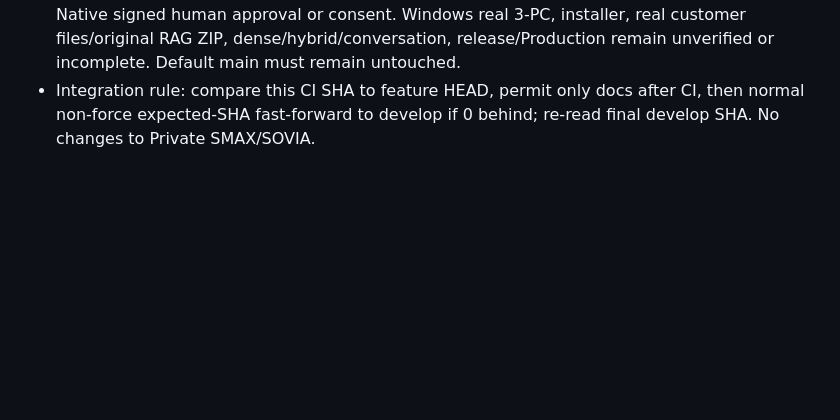
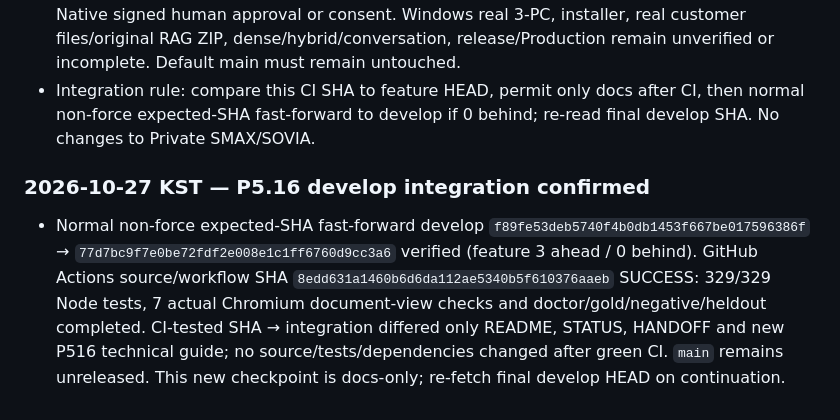
Before and after one commit to hibi89/RAG_STUDIO, a Markdown page: STATUS.md, the part around the change. GitHub-like rendering; blank space fills up the shorter version.

```diff
--- a/STATUS.md
+++ b/STATUS.md
@@ -330,3 +330,6 @@ P3.2 further UI interaction QA (authorized Windows/browser), source drill-down,
 - **Executed GitHub Actions [40489306463](https://github.com/hibi89/RAG_STUDIO/actions/runs/40489306463) SUCCESS, Ubuntu24.04 Node22.16, exact tested source/workflow commit `8edd631a1460b6d6da112ae5340b5f610376aaeb`: `npm test` **329 PASS, 0 FAIL, 0 SKIP** (+6 source HTTP security/behavior tests over 323 prior). `npm run doctor`, `test:gold`, `test:negative`, `test:heldout` and JS syntax jobs SUCCESS. Real local ChromeDriver smoke **7 checks PASS**, including actual document-card click, original numbered text render and stable KPI. Chrome step allowed failure for runner startup instability, but **this run's step concluded success**.
 - Limits: Only approved-in-manifest TXT/MD are directly viewable; PDF/DOCX remain separately extracted text preview, not original native layout. Manifest approval is self-declared, not SMAX Native signed human approval or consent. Windows real 3-PC, installer, real customer files/original RAG ZIP, dense/hybrid/conversation, release/Production remain unverified or incomplete. Default main must remain untouched.
 - Integration rule: compare this CI SHA to feature HEAD, permit only docs after CI, then normal non-force expected-SHA fast-forward to develop if 0 behind; re-read final develop SHA. No changes to Private SMAX/SOVIA.
+
+### 2026-10-27 KST — P5.16 develop integration confirmed
+- Normal non-force expected-SHA fast-forward develop `f89fe53deb5740f4b0db1453f667be017596386f` → `77d7bc9f7e0be72fdf2e008e1c1ff6760d9cc3a6` verified (feature 3 ahead / 0 behind). GitHub Actions source/workflow SHA `8edd631a1460b6d6da112ae5340b5f610376aaeb` SUCCESS: 329/329 Node tests, 7 actual Chromium document-view checks and doctor/gold/negative/heldout completed. CI-tested SHA → integration differed only README, STATUS, HANDOFF and new P516 technical guide; no source/tests/dependencies changed after green CI. `main` remains unreleased. This new checkpoint is docs-only; re-fetch final develop HEAD on continuation.
```
Also changed, not shown: HANDOFF.md (+3 -0 lines).
